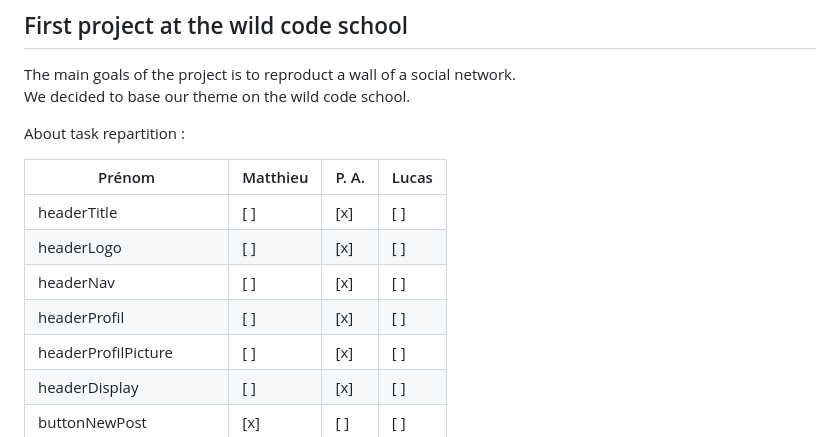
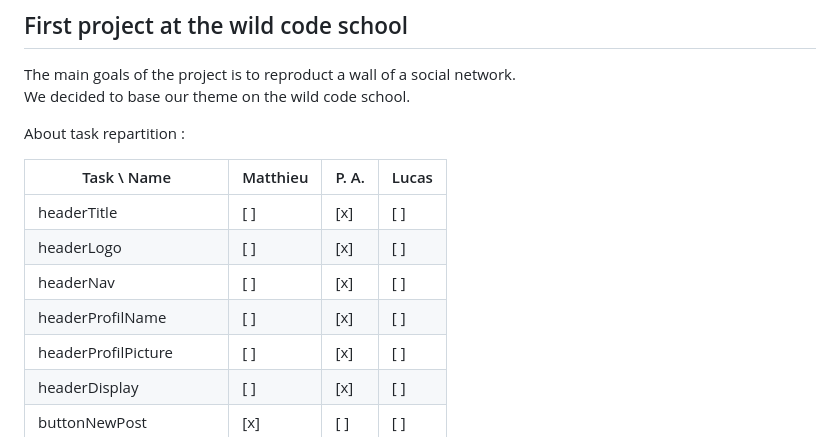
Before and after one commit to ItsMatDev/WildFeeds, a Markdown page: README.md, the part around the change. GitHub-like rendering.

Commit message:
Little table fix name

```diff
--- a/README.md
+++ b/README.md
@@ -8,12 +8,12 @@ We decided to base our theme on the wild code school.
 
 About task repartition :
 
-| Prénom                  | Matthieu  | P. A.   | Lucas   |
+| Task \  Name            | Matthieu  | P. A.   | Lucas   |
 | ------                  | -------   | ------- | ------- |
 | headerTitle             | [ ]       | [x]     | [ ]     |
 | headerLogo              | [ ]       | [x]     | [ ]     |
 | headerNav               | [ ]       | [x]     | [ ]     |
-| headerProfil            | [ ]       | [x]     | [ ]     |
+| headerProfilName        | [ ]       | [x]     | [ ]     |
 | headerProfilPicture     | [ ]       | [x]     | [ ]     |
 | headerDisplay           | [ ]       | [x]     | [ ]     |
 | buttonNewPost           | [x]       | [ ]     | [ ]     |
```
